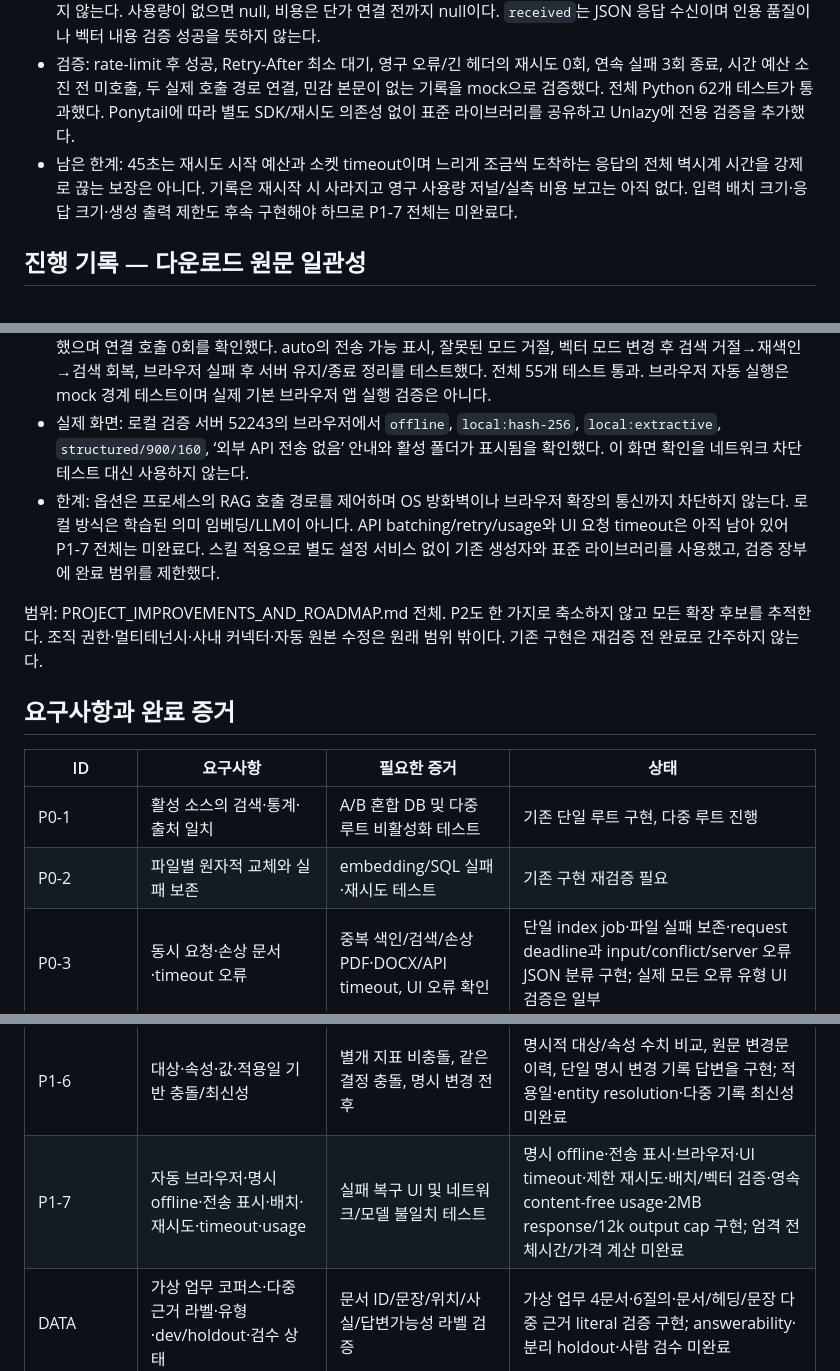
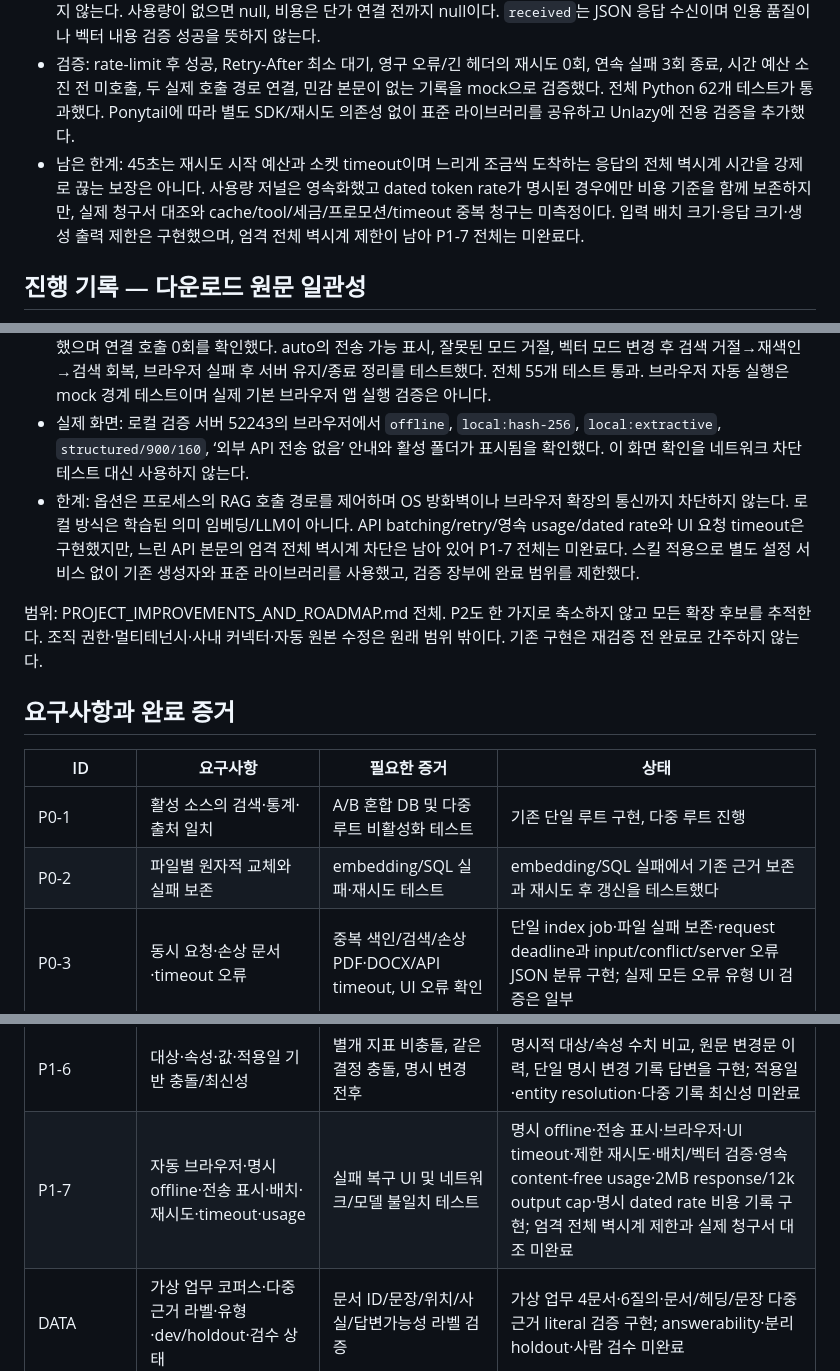
Before and after one commit to jhkim0218/personal-document-rag, a Markdown page: ROADMAP_IMPLEMENTATION_PLAN.md, 3 parts joined by grey strips. Drawn GitHub-style.

Commit message:
docs: reconcile roadmap verification evidence

```diff
--- a/ROADMAP_IMPLEMENTATION_PLAN.md
+++ b/ROADMAP_IMPLEMENTATION_PLAN.md
@@ -82,7 +82,7 @@
 - 정책: 명시적인 일시 rate-limit 코드의 429, 500/502/503/504, TimeoutError만 자동 재시도한다. 400/401, quota/billing, 원인을 모르는 429, 기타 연결/인증서 오류는 사용자 확인으로 넘긴다. timeout 뒤 재시도는 이전 요청의 미처리를 보장하지 않으므로 중복 계산/과금 가능성이 있다.
 - 기록: 각 호출 객체의 최근 100회 시도를 메모리에 보관하고 `/api/status`의 `api_attempts`에 노출한다. 모델/endpoint/시각/시도 번호/상태/지연/응답의 토큰 카운터만 기록하며 질문·문서·API 키·원문 오류 본문은 저장하지 않는다. 사용량이 없으면 null, 비용은 단가 연결 전까지 null이다. `received`는 JSON 응답 수신이며 인용 품질이나 벡터 내용 검증 성공을 뜻하지 않는다.
 - 검증: rate-limit 후 성공, Retry-After 최소 대기, 영구 오류/긴 헤더의 재시도 0회, 연속 실패 3회 종료, 시간 예산 소진 전 미호출, 두 실제 호출 경로 연결, 민감 본문이 없는 기록을 mock으로 검증했다. 전체 Python 62개 테스트가 통과했다. Ponytail에 따라 별도 SDK/재시도 의존성 없이 표준 라이브러리를 공유하고 Unlazy에 전용 검증을 추가했다.
-- 남은 한계: 45초는 재시도 시작 예산과 소켓 timeout이며 느리게 조금씩 도착하는 응답의 전체 벽시계 시간을 강제로 끊는 보장은 아니다. 기록은 재시작 시 사라지고 영구 사용량 저널/실측 비용 보고는 아직 없다. 입력 배치 크기·응답 크기·생성 출력 제한도 후속 구현해야 하므로 P1-7 전체는 미완료다.
+- 남은 한계: 45초는 재시도 시작 예산과 소켓 timeout이며 느리게 조금씩 도착하는 응답의 전체 벽시계 시간을 강제로 끊는 보장은 아니다. 사용량 저널은 영속화했고 dated token rate가 명시된 경우에만 비용 기준을 함께 보존하지만, 실제 청구서 대조와 cache/tool/세금/프로모션/timeout 중복 청구는 미측정이다. 입력 배치 크기·응답 크기·생성 출력 제한은 구현했으며, 엄격 전체 벽시계 제한이 남아 P1-7 전체는 미완료다.
 
 ## 진행 기록 — 다운로드 원문 일관성
 
@@ -105,7 +105,7 @@
 - 왜: 회사 PC에 다른 용도로 등록한 API 키가 있다는 이유만으로 개인 문서가 전송되면 안 된다. 키 삭제 대신 실행 옵션으로 의도를 명확히 하되 기존 실행 방식은 바꾸지 않았다. offline에 별도 사용자 정의 answerer를 주입하는 우회는 명시적으로 거절한다.
 - 검증: 환경 키를 설정하고 socket 연결을 차단한 상태에서 백그라운드 색인·미변경 색인·검색·인용 답변을 실제 실행했으며 연결 호출 0회를 확인했다. auto의 전송 가능 표시, 잘못된 모드 거절, 벡터 모드 변경 후 검색 거절→재색인→검색 회복, 브라우저 실패 후 서버 유지/종료 정리를 테스트했다. 전체 55개 테스트 통과. 브라우저 자동 실행은 mock 경계 테스트이며 실제 기본 브라우저 앱 실행 검증은 아니다.
 - 실제 화면: 로컬 검증 서버 52243의 브라우저에서 `offline`, `local:hash-256`, `local:extractive`, `structured/900/160`, ‘외부 API 전송 없음’ 안내와 활성 폴더가 표시됨을 확인했다. 이 화면 확인을 네트워크 차단 테스트 대신 사용하지 않는다.
-- 한계: 옵션은 프로세스의 RAG 호출 경로를 제어하며 OS 방화벽이나 브라우저 확장의 통신까지 차단하지 않는다. 로컬 방식은 학습된 의미 임베딩/LLM이 아니다. API batching/retry/usage와 UI 요청 timeout은 아직 남아 있어 P1-7 전체는 미완료다. 스킬 적용으로 별도 설정 서비스 없이 기존 생성자와 표준 라이브러리를 사용했고, 검증 장부에 완료 범위를 제한했다.
+- 한계: 옵션은 프로세스의 RAG 호출 경로를 제어하며 OS 방화벽이나 브라우저 확장의 통신까지 차단하지 않는다. 로컬 방식은 학습된 의미 임베딩/LLM이 아니다. API batching/retry/영속 usage/dated rate와 UI 요청 timeout은 구현했지만, 느린 API 본문의 엄격 전체 벽시계 차단은 남아 있어 P1-7 전체는 미완료다. 스킬 적용으로 별도 설정 서비스 없이 기존 생성자와 표준 라이브러리를 사용했고, 검증 장부에 완료 범위를 제한했다.
 
 범위: PROJECT_IMPROVEMENTS_AND_ROADMAP.md 전체. P2도 한 가지로 축소하지 않고 모든 확장 후보를 추적한다. 조직 권한·멀티테넌시·사내 커넥터·자동 원본 수정은 원래 범위 밖이다. 기존 구현은 재검증 전 완료로 간주하지 않는다.
 
@@ -114,7 +114,7 @@
 | ID | 요구사항 | 필요한 증거 | 상태 |
 |---|---|---|---|
 | P0-1 | 활성 소스의 검색·통계·출처 일치 | A/B 혼합 DB 및 다중 루트 비활성화 테스트 | 기존 단일 루트 구현, 다중 루트 진행 |
-| P0-2 | 파일별 원자적 교체와 실패 보존 | embedding/SQL 실패·재시도 테스트 | 기존 구현 재검증 필요 |
+| P0-2 | 파일별 원자적 교체와 실패 보존 | embedding/SQL 실패·재시도 테스트 | embedding/SQL 실패에서 기존 근거 보존과 재시도 후 갱신을 테스트했다 |
 | P0-3 | 동시 요청·손상 문서·timeout 오류 | 중복 색인/검색/손상 PDF·DOCX/API timeout, UI 오류 확인 | 단일 index job·파일 실패 보존·request deadline과 input/conflict/server 오류 JSON 분류 구현; 실제 모든 오류 유형 UI 검증은 일부 |
 | P0-4 | 실제 인용 UX와 ID 기반 원본 접근 | 검색·질문 링크/복사/PDF 페이지 브라우저 검증 | 샘플 브라우저 질문→인용→강조→복사와 PDF page-fragment HTTP 검증 구현; 실제 PDF browser/OS 원본 열기 검증 일부 |
 | P0-5 | 의미적 인용·coverage·다중 근거 recall | 엉뚱한 문장/거짓 주장 음성 대조군, offline 네트워크 차단 | literal 근거 recall·표시 인용 coverage·거짓 cited claim 음성 대조군과 private claim 검수 입력 구현; semantic 판단/사람 검수 결과 미완료 |
@@ -124,7 +124,7 @@
 | P1-4 | 한국어 변형·동의어·제목/경로·식별자 | 유형별 실패 세트 및 개선/회귀 비교 | 개발 11질의 유형별 비교·원래 평가 세트 회귀 비교; 독립 holdout은 DATA 단계 |
 | P1-5 | 근거 충분성·뒤쪽 정답·주장 인용·부분 답변 | 관련 있지만 답 없음/후반 근거/부분 충족 테스트 | 후반 문장·전체 컨텍스트·구간 표시와 전후·이유·p50/p95의 좁은 literal 부분 근거 처리를 구현; 일반 의미 검증 미완료 |
 | P1-6 | 대상·속성·값·적용일 기반 충돌/최신성 | 별개 지표 비충돌, 같은 결정 충돌, 명시 변경 전후 | 명시적 대상/속성 수치 비교, 원문 변경문 이력, 단일 명시 변경 기록 답변을 구현; 적용일·entity resolution·다중 기록 최신성 미완료 |
-| P1-7 | 자동 브라우저·명시 offline·전송 표시·배치·재시도·timeout·usage | 실패 복구 UI 및 네트워크/모델 불일치 테스트 | 명시 offline·전송 표시·브라우저·UI timeout·제한 재시도·배치/벡터 검증·영속 content-free usage·2MB response/12k output cap 구현; 엄격 전체시간/가격 계산 미완료 |
+| P1-7 | 자동 브라우저·명시 offline·전송 표시·배치·재시도·timeout·usage | 실패 복구 UI 및 네트워크/모델 불일치 테스트 | 명시 offline·전송 표시·브라우저·UI timeout·제한 재시도·배치/벡터 검증·영속 content-free usage·2MB response/12k output cap·명시 dated rate 비용 기록 구현; 엄격 전체 벽시계 제한과 실제 청구서 대조 미완료 |
 | DATA | 가상 업무 코퍼스·다중 근거 라벨·유형·dev/holdout·검수 상태 | 문서 ID/문장/위치/사실/답변가능성 라벨 검증 | 가상 업무 4문서·6질의·문서/헤딩/문장 다중 근거 literal 검증 구현; answerability·분리 holdout·사람 검수 미완료 |
 | E1 | 검색 방식 독립 비교 | 동일 설정 및 질의별 결과 | local hash embedding/동일 top-k·청킹·질의로 vector/BM25/hybrid 비교 구현; AI 개발 세트·독립 holdout 미완료 |
 | E2 | 고정/구조 청킹 비교 | 원문 근거 기준 recall·긴 문서 사례 | 전략 선택·가상 업무 4문서/6질의/8근거 비교 실행; 900/160과 300/40 결과 및 실패 분석 기록, 독립 검수 아님 |
```
Also changed, not shown: other parts of ROADMAP_IMPLEMENTATION_PLAN.md (+1 -1 lines).
